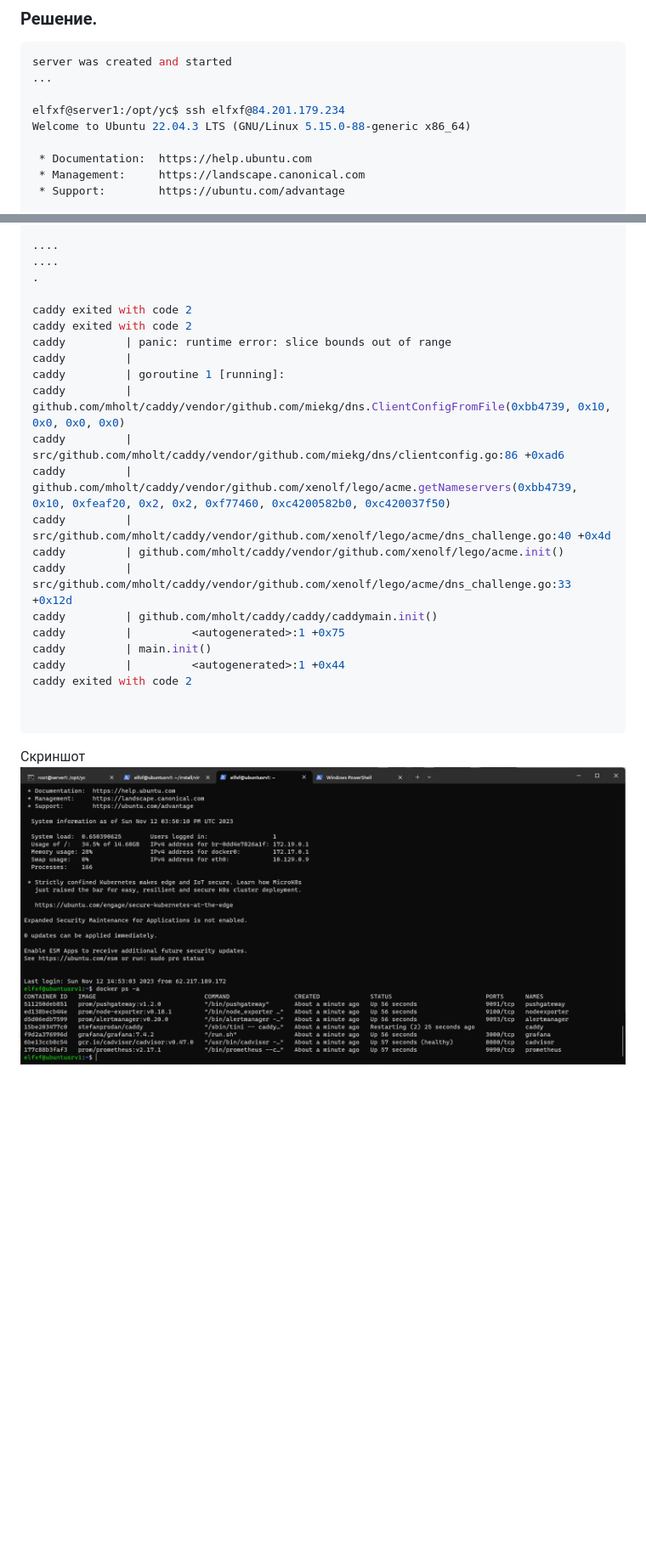
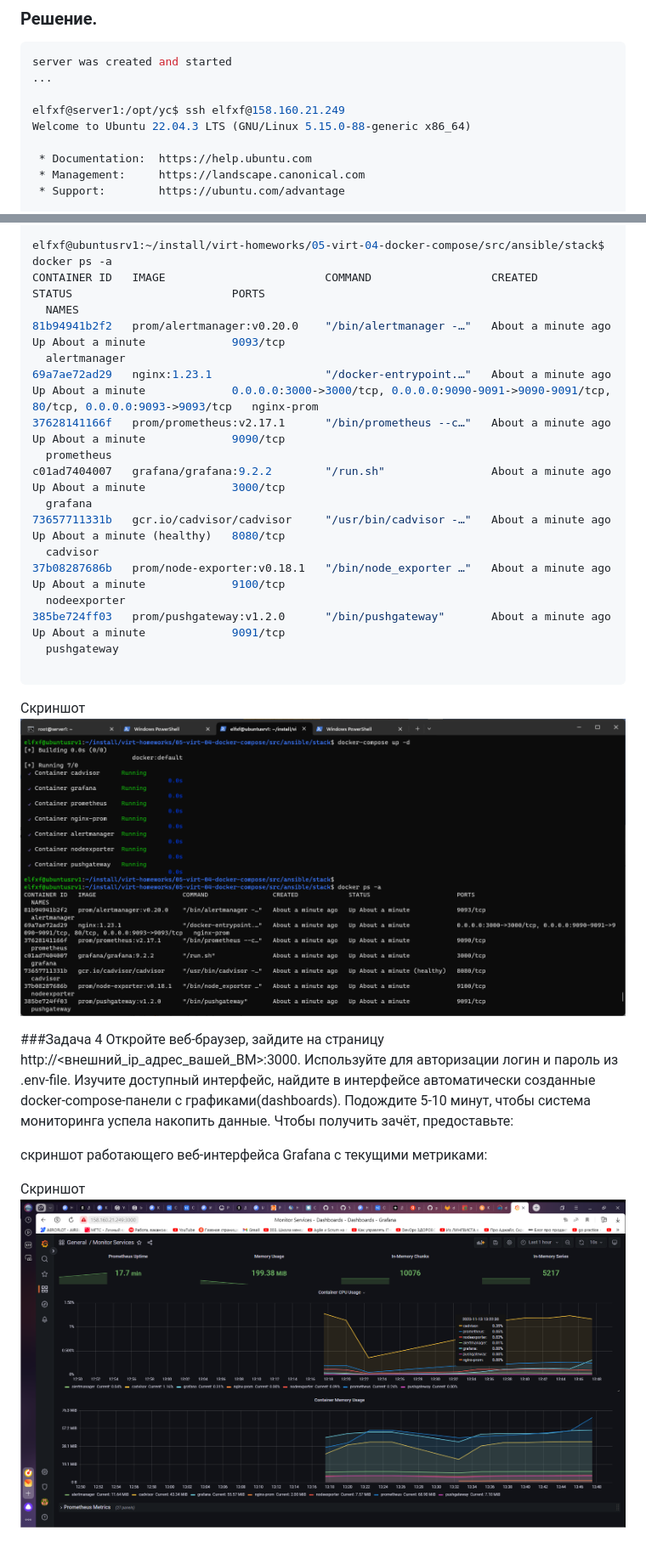
Before and after one commit to Elfxf85/devops-netology, a Markdown page: 5.4/README5.4.md, 2 parts joined by grey strips. Shown: that part at 85% size. GitHub-like rendering; pictures changed too: 5.4/img/task3.png (deleted), 5.4/img/task3_2.png (added), 5.4/img/task4.png (added); blank space fills up the shorter version.

````diff
--- a/5.4/README5.4.md
+++ b/5.4/README5.4.md
@@ -156,7 +156,7 @@ root@server1:/opt/yc# yc compute image list
 server was created and started
 ...
 
-elfxf@server1:/opt/yc$ ssh elfxf@84.201.179.234
+elfxf@server1:/opt/yc$ ssh elfxf@158.160.21.249
 Welcome to Ubuntu 22.04.3 LTS (GNU/Linux 5.15.0-88-generic x86_64)
 
  * Documentation:  https://help.ubuntu.com
@@ -207,28 +218,35 @@ elfxf@ubuntusrv1:~/install/virtd-homeworks/05-virt-04-docker-compose/src/ansible
 
-....
-....
-.
-
-caddy exited with code 2
-caddy exited with code 2
-caddy         | panic: runtime error: slice bounds out of range
-caddy         |
-caddy         | goroutine 1 [running]:
-caddy         | github.com/mholt/caddy/vendor/github.com/miekg/dns.ClientConfigFromFile(0xbb4739, 0x10, 0x0, 0x0, 0x0)
-caddy         |         src/github.com/mholt/caddy/vendor/github.com/miekg/dns/clientconfig.go:86 +0xad6
-caddy         | github.com/mholt/caddy/vendor/github.com/xenolf/lego/acme.getNameservers(0xbb4739, 0x10, 0xfeaf20, 0x2, 0x2, 0xf77460, 0xc4200582b0, 0xc420037f50)
-caddy         |         src/github.com/mholt/caddy/vendor/github.com/xenolf/lego/acme/dns_challenge.go:40 +0x4d
-caddy         | github.com/mholt/caddy/vendor/github.com/xenolf/lego/acme.init()
-caddy         |         src/github.com/mholt/caddy/vendor/github.com/xenolf/lego/acme/dns_challenge.go:33 +0x12d
-caddy         | github.com/mholt/caddy/caddy/caddymain.init()
-caddy         |         <autogenerated>:1 +0x75
-caddy         | main.init()
-caddy         |         <autogenerated>:1 +0x44
-caddy exited with code 2
-
+elfxf@ubuntusrv1:~/install/virt-homeworks/05-virt-04-docker-compose/src/ansible/stack$ docker ps -a
+CONTAINER ID   IMAGE                        COMMAND                  CREATED              STATUS                        PORTS
+  NAMES
+81b94941b2f2   prom/alertmanager:v0.20.0    "/bin/alertmanager -…"   About a minute ago   Up About a minute             9093/tcp
+  alertmanager
+69a7ae72ad29   nginx:1.23.1                 "/docker-entrypoint.…"   About a minute ago   Up About a minute             0.0.0.0:3000->3000/tcp, 0.0.0.0:9090-9091->9090-9091/tcp, 80/tcp, 0.0.0.0:9093->9093/tcp   nginx-prom
+37628141166f   prom/prometheus:v2.17.1      "/bin/prometheus --c…"   About a minute ago   Up About a minute             9090/tcp
+  prometheus
+c01ad7404007   grafana/grafana:9.2.2        "/run.sh"                About a minute ago   Up About a minute             3000/tcp
+  grafana
+73657711331b   gcr.io/cadvisor/cadvisor     "/usr/bin/cadvisor -…"   About a minute ago   Up About a minute (healthy)   8080/tcp
+  cadvisor
+37b08287686b   prom/node-exporter:v0.18.1   "/bin/node_exporter …"   About a minute ago   Up About a minute             9100/tcp
+  nodeexporter
+385be724ff03   prom/pushgateway:v1.2.0      "/bin/pushgateway"       About a minute ago   Up About a minute             9091/tcp
+  pushgateway
 
 ```
 
+Скриншот
+![task_3](img/task3_2.png)
+
+###Задача 4
+Откройте веб-браузер, зайдите на страницу http://<внешний_ip_адрес_вашей_ВМ>:3000.
+Используйте для авторизации логин и пароль из .env-file.
+Изучите доступный интерфейс, найдите в интерфейсе автоматически созданные docker-compose-панели с графиками(dashboards).
+Подождите 5-10 минут, чтобы система мониторинга успела накопить данные.
+Чтобы получить зачёт, предоставьте:
+
+скриншот работающего веб-интерфейса Grafana с текущими метриками:
+
 
 Скриншот
-![task_2](img/task3.png)
+![task_4](img/task4.png)
````
Also changed, not shown: other parts of 5.4/README5.4.md (+22 -11 lines), 5.4/img/task2_1.png (added), 5.4/img/task2_2.png (deleted).
